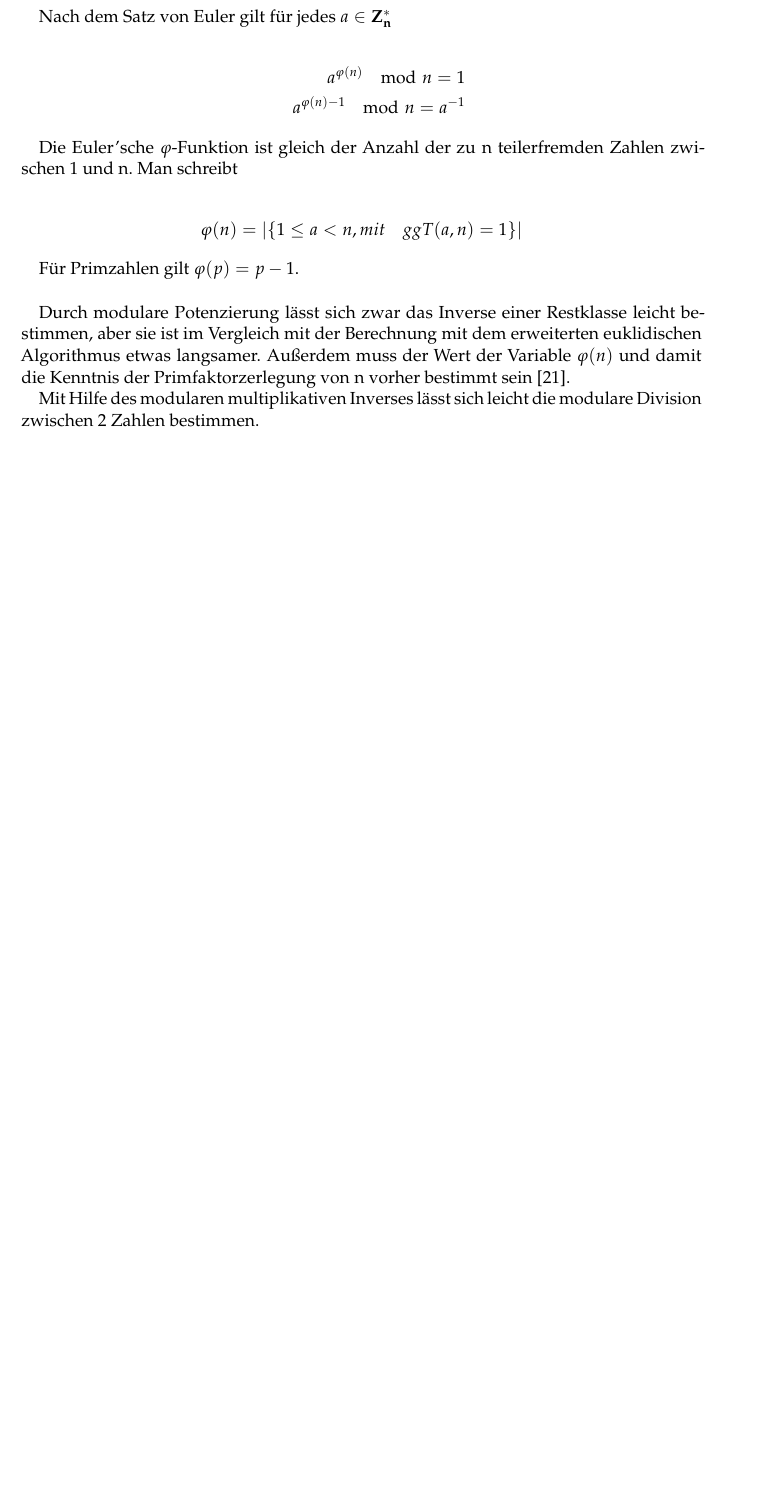
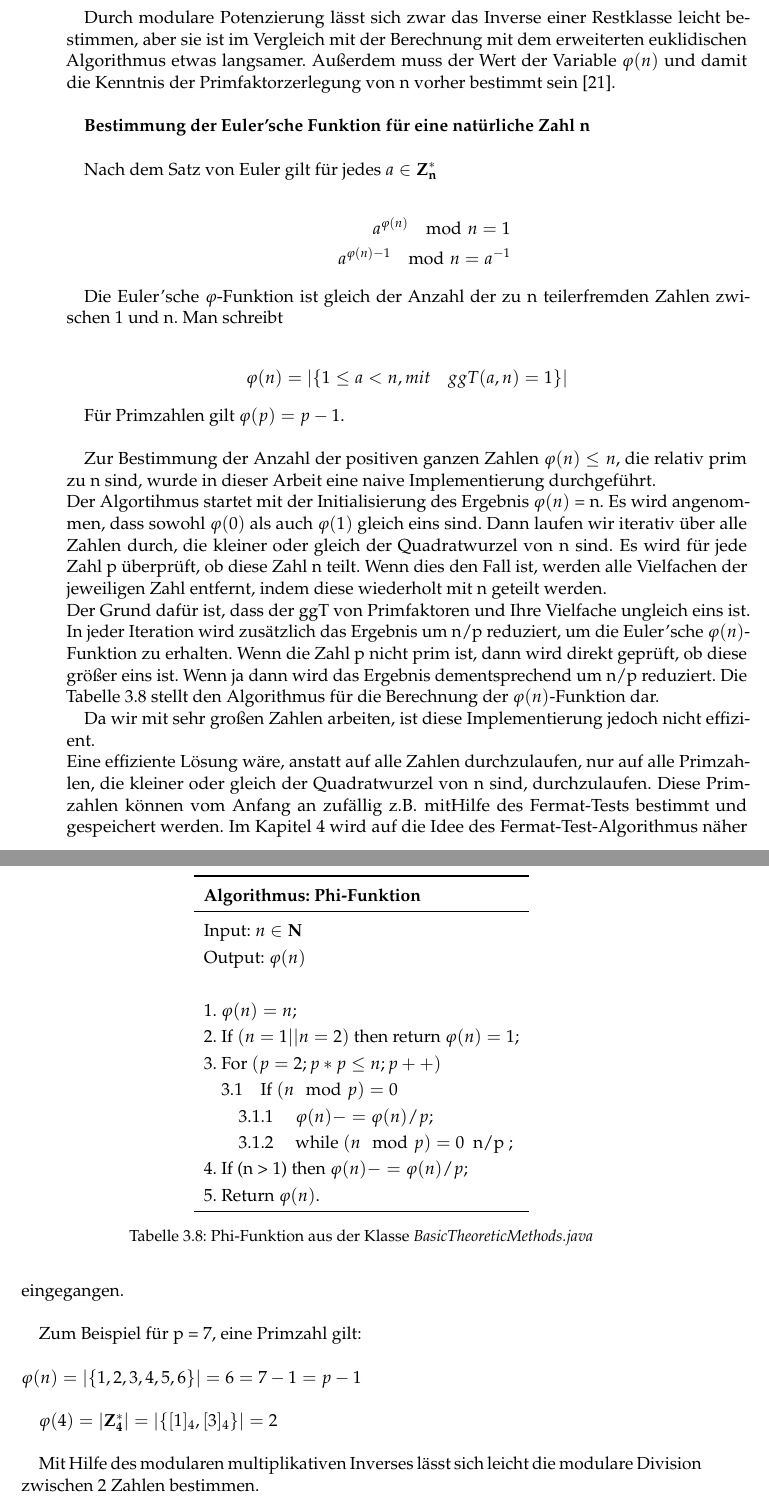
Before and after one commit to Asianrich/ProjektElliptischeKurven, a LaTeX thesis (doc/htwsaar-i-mst-vorlage.tex, which reads doc/Chapters/Theorie_Grundlagen.tex): part of page 20 of 41 before the commit and two parts of pages 21 and 22 of 44 after it, the two joined at a grey line, cut so that both start at the same text, the shorter picture padded with empty space. Compiled offline with pdfLaTeX.

Commit message:
Updates from Overleaf

```diff
--- a/doc/Chapters/Theorie_Grundlagen.tex
+++ b/doc/Chapters/Theorie_Grundlagen.tex
@@ -435,6 +492,13 @@ für alle a \(\in \mathbb{N}\), die teilerfremd ( $ ggT(a, n) = 1 $) zu n sind a
 mit $ \varphi(n)$, die Euler’sche $\varphi$-Funktion, die die Anzahl der Elemente der
 reduzierten Menge der Reste modulo n bezeichnet \cite{damer}. \\
 
+Durch modulare Potenzierung lässt sich zwar das Inverse einer Restklasse
+leicht bestimmen, aber sie ist im Vergleich mit der Berechnung mit dem
+erweiterten euklidischen Algorithmus etwas langsamer. Außerdem muss der Wert der Variable \(\varphi(n)\) und damit die Kenntnis der Primfaktorzerlegung von n vorher bestimmt sein \cite{langMIE}.
+\\
+
+\textbf{Bestimmung der Euler'sche Funktion für eine natürliche Zahl n } \\
+
 Nach dem Satz von Euler gilt für jedes \(a \in \mathbf{Z^*_n} \)\\
 
 \begin{ceqn}
@@ -455,7 +519,54 @@ teilerfremden Zahlen zwischen 1 und n. Man schreibt \\
 
 Für Primzahlen gilt \(\varphi(p) = p - 1 \). \\
 
-Durch modulare Potenzierung lässt sich zwar das Inverse einer Restklasse leicht bestimmen, aber sie ist im Vergleich mit der Berechnung mit dem erweiterten euklidischen Algorithmus etwas langsamer. Außerdem muss der Wert der Variable \(\varphi(n)\) und damit die Kenntnis der Primfaktorzerlegung von n vorher bestimmt sein \cite{langMIE}.
+
+Zur Bestimmung der Anzahl der positiven ganzen Zahlen \(\varphi(n)\)  $ \leq n $, die relativ prim zu n sind, wurde in dieser Arbeit eine naive
+Implementierung durchgeführt.\\
+Der Algortihmus startet mit der Initialisierung des Ergebnis
+\(\varphi(n)\) = n. Es wird angenommen, dass sowohl \(\varphi(0)\) als auch \(\varphi(1)\) gleich eins sind. Dann laufen wir iterativ über alle Zahlen durch, die kleiner oder gleich der Quadratwurzel von n
+sind. Es wird für jede Zahl p überprüft, ob diese
+Zahl n teilt. Wenn dies den Fall ist, werden alle Vielfachen der
+jeweiligen Zahl entfernt, indem diese wiederholt mit n geteilt
+werden. \\
+Der Grund dafür ist, dass der ggT von Primfaktoren und Ihre Vielfache ungleich eins ist.
+In jeder Iteration wird zusätzlich das Ergebnis um n/p
+reduziert, um die Euler'sche \(\varphi(n)\)-Funktion zu erhalten.
+Wenn die Zahl p nicht prim ist, dann wird direkt geprüft, ob diese größer eins ist. Wenn ja dann wird das Ergebnis dementsprechend um n/p reduziert. Die Tabelle \ref{tab7} stellt den Algorithmus für die Berechnung der \(\varphi(n)\)-Funktion dar.
+
+\begin{table}[!ht]
+\centering
+	\begin{tabular}{l}
+		\toprule
+		\textbf{Algorithmus: Phi-Funktion}\\
+		\midrule
+		Input: \( n \in \mathbf{N}\) \\
+		Output: $ \varphi(n) $  \\
+		                                           \\
+
+		1.  \(\varphi(n) = n \); \\
+		2. If \((n = 1 || n = 2)\) then return \(\varphi(n) = 1 \);\\
+		3. For \((p = 2; p*p \leq n; p++)\)\\
+		 \quad 3.1\quad If \((n \mod p) = 0 \) \\
+		        \qquad 3.1.1 \quad \( \varphi(n) -= \varphi(n)/p \); \\
+		        \qquad 3.1.2 \quad while \((n \mod p) = 0 \) { n/p };\\
+		4. If (n > 1) then \( \varphi(n) -= \varphi(n)/p \); \\
+	    5. Return $ \varphi(n). $ \\
+	   \bottomrule
+	\end{tabular}
+	\caption{Phi-Funktion aus der Klasse \textit{BasicTheoreticMethods.java}}
+	\label{tab7}
+\end{table}
+
+
+Da wir mit sehr großen Zahlen arbeiten, ist diese Implementierung jedoch nicht effizient. \\
+Eine effiziente Lösung wäre, anstatt auf alle Zahlen durchzulaufen, nur auf alle  Primzahlen, die kleiner oder gleich der Quadratwurzel von n sind, durchzulaufen. Diese Primzahlen können vom Anfang an zufällig z.B. mitHilfe des Fermat-Tests bestimmt und gespeichert werden. Im Kapitel 4 wird auf die Idee des Fermat-Test-Algorithmus näher eingegangen. \\
+
+Zum Beispiel für p = 7, eine Primzahl gilt: \\
+\\
+  \(\varphi(n) = |\{ 1, 2, 3, 4, 5, 6 \}| = 6 = 7 - 1 = p - 1\) \\
+
+\(\varphi(4) = |\mathbf{Z^*_4}| = |\{ [1]_4, [3]_4 \}| = 2\) \\
+
 
 Mit Hilfe des modularen multiplikativen Inverses lässt sich leicht die modulare Division zwischen 2 Zahlen bestimmen.
 
```
Also changed, not shown: doc/Chapters/Einleitung.tex (line endings or trailing spaces), doc/Chapters/Theorie_Grundlagen.tex (76 more changed lines).
